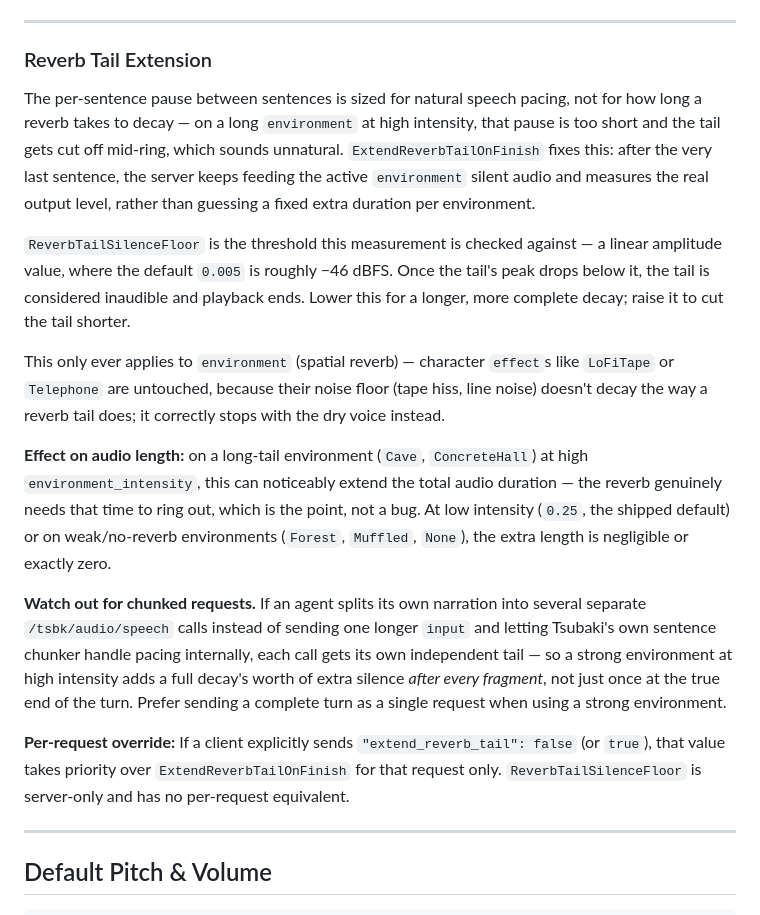
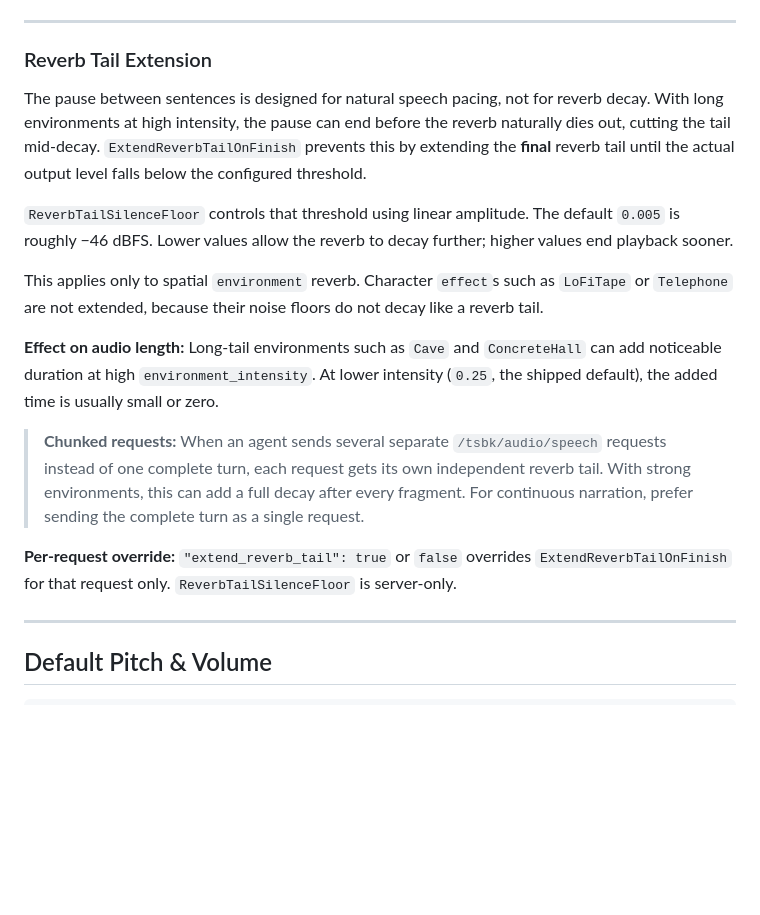
Before and after one commit to MrHryhorii/SmartStack, a Markdown page: ONNX_Runner/readMe.md, the part around the change. Rendered like a GitHub page; blank space fills up the shorter version.

Commit message:
readMe: ExtendReverbTail

```diff
--- a/ONNX_Runner/readMe.md
+++ b/ONNX_Runner/readMe.md
@@ -360,17 +360,17 @@ Set `"DefaultEffect": "None"` to bypass effects entirely.
 
 ### Reverb Tail Extension
 
-The per-sentence pause between sentences is sized for natural speech pacing, not for how long a reverb takes to decay — on a long `environment` at high intensity, that pause is too short and the tail gets cut off mid-ring, which sounds unnatural. `ExtendReverbTailOnFinish` fixes this: after the very last sentence, the server keeps feeding the active `environment` silent audio and measures the real output level, rather than guessing a fixed extra duration per environment.
+The pause between sentences is designed for natural speech pacing, not for reverb decay. With long environments at high intensity, the pause can end before the reverb naturally dies out, cutting the tail mid-decay. `ExtendReverbTailOnFinish` prevents this by extending the **final** reverb tail until the actual output level falls below the configured threshold.
 
-`ReverbTailSilenceFloor` is the threshold this measurement is checked against — a linear amplitude value, where the default `0.005` is roughly −46 dBFS. Once the tail's peak drops below it, the tail is considered inaudible and playback ends. Lower this for a longer, more complete decay; raise it to cut the tail shorter.
+`ReverbTailSilenceFloor` controls that threshold using linear amplitude. The default `0.005` is roughly −46 dBFS. Lower values allow the reverb to decay further; higher values end playback sooner.
 
-This only ever applies to `environment` (spatial reverb) — character `effect`s like `LoFiTape` or `Telephone` are untouched, because their noise floor (tape hiss, line noise) doesn't decay the way a reverb tail does; it correctly stops with the dry voice instead.
+This applies only to spatial `environment` reverb. Character `effect`s such as `LoFiTape` or `Telephone` are not extended, because their noise floors do not decay like a reverb tail.
 
-**Effect on audio length:** on a long-tail environment (`Cave`, `ConcreteHall`) at high `environment_intensity`, this can noticeably extend the total audio duration — the reverb genuinely needs that time to ring out, which is the point, not a bug. At low intensity (`0.25`, the shipped default) or on weak/no-reverb environments (`Forest`, `Muffled`, `None`), the extra length is negligible or exactly zero.
+**Effect on audio length:** Long-tail environments such as `Cave` and `ConcreteHall` can add noticeable duration at high `environment_intensity`. At lower intensity (`0.25`, the shipped default), the added time is usually small or zero.
 
-**Watch out for chunked requests.** If an agent splits its own narration into several separate `/tsbk/audio/speech` calls instead of sending one longer `input` and letting Tsubaki's own sentence chunker handle pacing internally, each call gets its own independent tail — so a strong environment at high intensity adds a full decay's worth of extra silence *after every fragment*, not just once at the true end of the turn. Prefer sending a complete turn as a single request when using a strong environment.
+> **Chunked requests:** When an agent sends several separate `/tsbk/audio/speech` requests instead of one complete turn, each request gets its own independent reverb tail. With strong environments, this can add a full decay after every fragment. For continuous narration, prefer sending the complete turn as a single request.
 
-**Per-request override:** If a client explicitly sends `"extend_reverb_tail": false` (or `true`), that value takes priority over `ExtendReverbTailOnFinish` for that request only. `ReverbTailSilenceFloor` is server-only and has no per-request equivalent.
+**Per-request override:** `"extend_reverb_tail": true` or `false` overrides `ExtendReverbTailOnFinish` for that request only. `ReverbTailSilenceFloor` is server-only.
 
 ---
 
```
